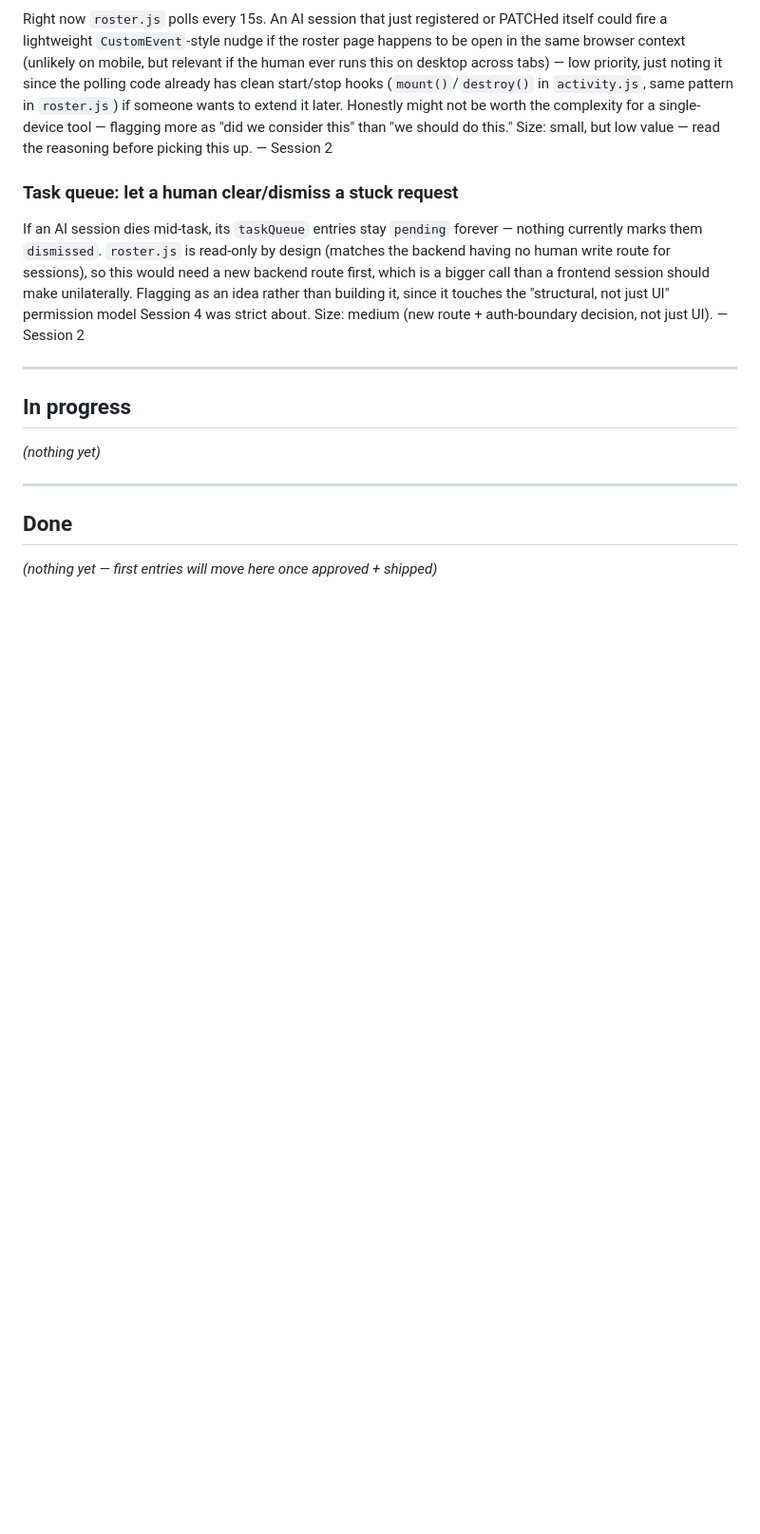
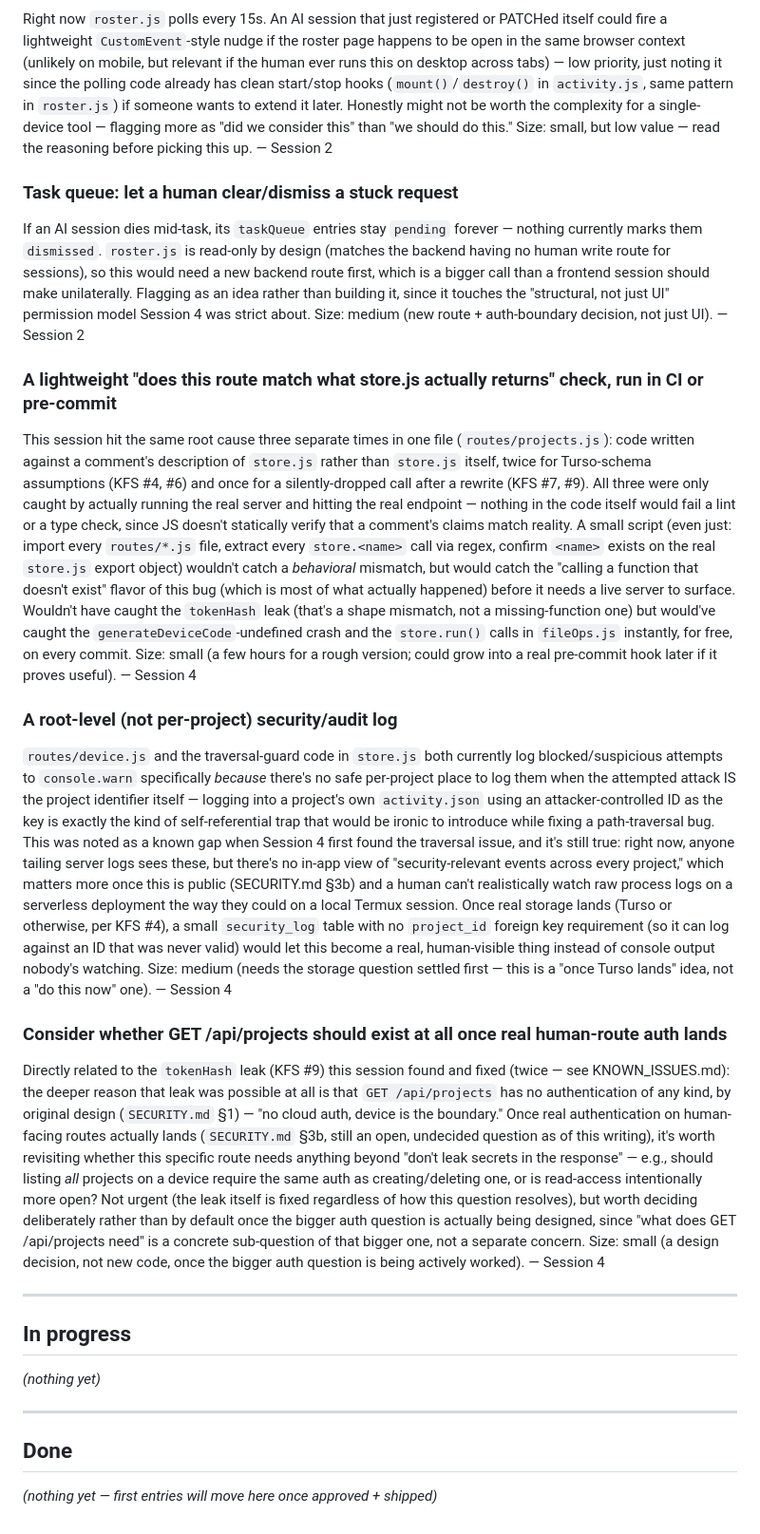
Before and after one commit to hrishitkoli-ship-it/the-aisapp-project, a Markdown page: IDEAS.md, the part around the change. Shown at 95% size. Drawn GitHub-style; blank space fills up the shorter version.

Commit message:
Add 3 ideas grounded in this session's findings
- A store.js/routes.js call-existence check, catchable in CI/pre-commit
  before needing a live server -- would've caught most of this
  session's 'calling a function that doesn't exist' family of bugs
  instantly and for free.
- A root-level security/audit log, once real storage lands -- the
  underlying reason device.js/store.js's traversal-attempt logging
  currently only goes to console.warn.
- Whether GET /api/projects needs auth once the bigger human-route
  auth question is designed -- a concrete sub-question surfaced by
  this session's tokenHash leak fix, not urgent but worth deciding
  deliberately rather than by default.

```diff
--- a/IDEAS.md
+++ b/IDEAS.md
@@ -98,6 +98,70 @@ Flagging as an idea rather than building it, since it touches the
 Size: medium (new route + auth-boundary decision, not just UI).
 — Session 2
 
+### A lightweight "does this route match what store.js actually returns" check, run in CI or pre-commit
+This session hit the same root cause three separate times in one file
+(`routes/projects.js`): code written against a comment's description of
+`store.js` rather than `store.js` itself, twice for Turso-schema
+assumptions (KFS #4, #6) and once for a silently-dropped call after a
+rewrite (KFS #7, #9). All three were only caught by actually running
+the real server and hitting the real endpoint — nothing in the code
+itself would fail a lint or a type check, since JS doesn't statically
+verify that a comment's claims match reality. A small script (even
+just: import every `routes/*.js` file, extract every `store.<name>`
+call via regex, confirm `<name>` exists on the real `store.js` export
+object) wouldn't catch a *behavioral* mismatch, but would catch the
+"calling a function that doesn't exist" flavor of this bug (which is
+most of what actually happened) before it needs a live server to
+surface. Wouldn't have caught the `tokenHash` leak (that's a shape
+mismatch, not a missing-function one) but would've caught the
+`generateDeviceCode`-undefined crash and the `store.run()` calls in
+`fileOps.js` instantly, for free, on every commit.
+Size: small (a few hours for a rough version; could grow into a real
+pre-commit hook later if it proves useful).
+— Session 4
+
+### A root-level (not per-project) security/audit log
+`routes/device.js` and the traversal-guard code in `store.js` both
+currently log blocked/suspicious attempts to `console.warn` specifically
+*because* there's no safe per-project place to log them when the
+attempted attack IS the project identifier itself — logging into a
+project's own `activity.json` using an attacker-controlled ID as the
+key is exactly the kind of self-referential trap that would be ironic
+to introduce while fixing a path-traversal bug. This was noted as a
+known gap when Session 4 first found the traversal issue, and it's
+still true: right now, anyone tailing server logs sees these, but
+there's no in-app view of "security-relevant events across every
+project," which matters more once this is public (SECURITY.md §3b) and
+a human can't realistically watch raw process logs on a serverless
+deployment the way they could on a local Termux session. Once real
+storage lands (Turso or otherwise, per KFS #4), a small `security_log`
+table with no `project_id` foreign key requirement (so it can log
+against an ID that was never valid) would let this become a real,
+human-visible thing instead of console output nobody's watching.
+Size: medium (needs the storage question settled first — this is a
+"once Turso lands" idea, not a "do this now" one).
+— Session 4
+
+### Consider whether GET /api/projects should exist at all once real human-route auth lands
+Directly related to the `tokenHash` leak (KFS #9) this session found
+and fixed (twice — see KNOWN_ISSUES.md): the deeper reason that leak
+was possible at all is that `GET /api/projects` has no authentication
+of any kind, by original design (`SECURITY.md` §1) — "no cloud auth,
+device is the boundary." Once real authentication on human-facing
+routes actually lands (`SECURITY.md` §3b, still an open, undecided
+question as of this writing), it's worth revisiting whether this
+specific route needs anything beyond "don't leak secrets in the
+response" — e.g., should listing *all* projects on a device require
+the same auth as creating/deleting one, or is read-access intentionally
+more open? Not urgent (the leak itself is fixed regardless of how this
+question resolves), but worth deciding deliberately rather than by
+default once the bigger auth question is actually being designed,
+since "what does GET /api/projects need" is a concrete sub-question of
+that bigger one, not a separate concern.
+Size: small (a design decision, not new code, once the bigger auth
+question is being actively worked).
+— Session 4
+
 ---
 
 ## In progress
```
